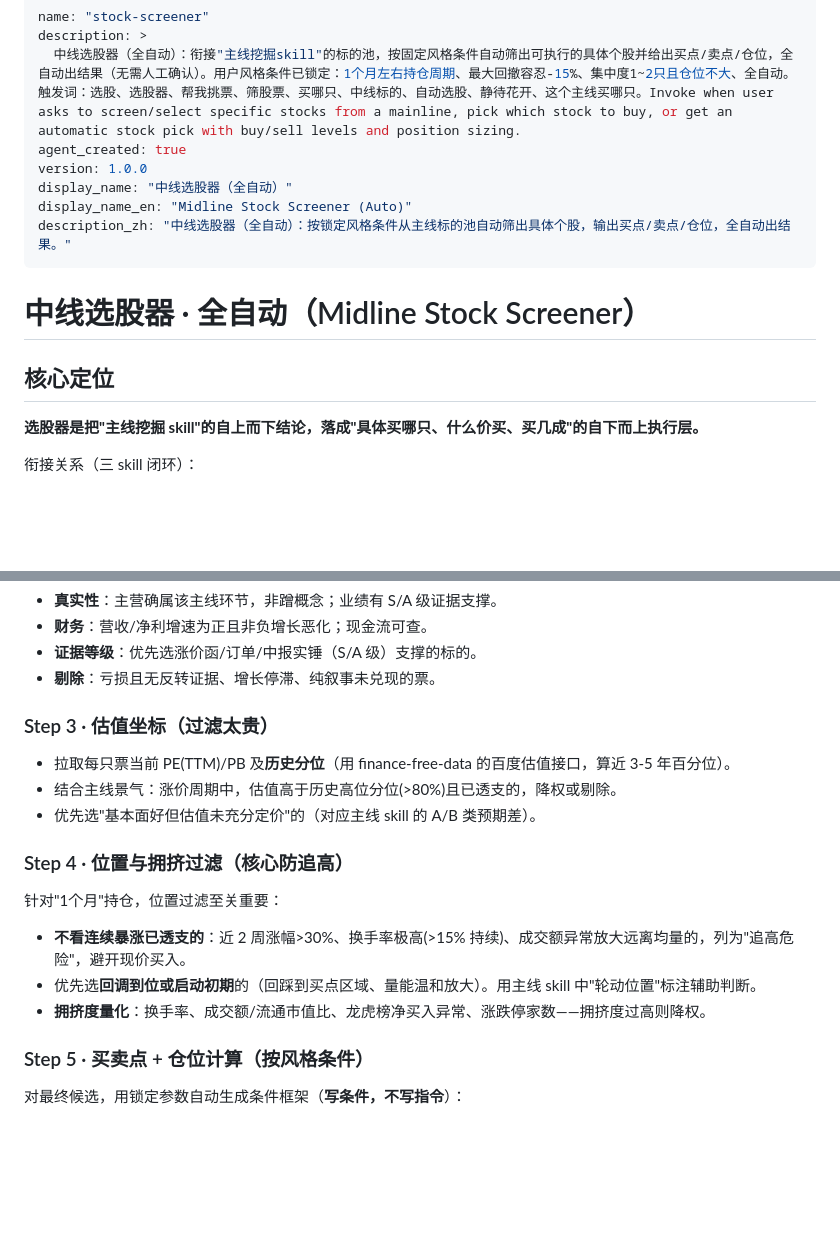
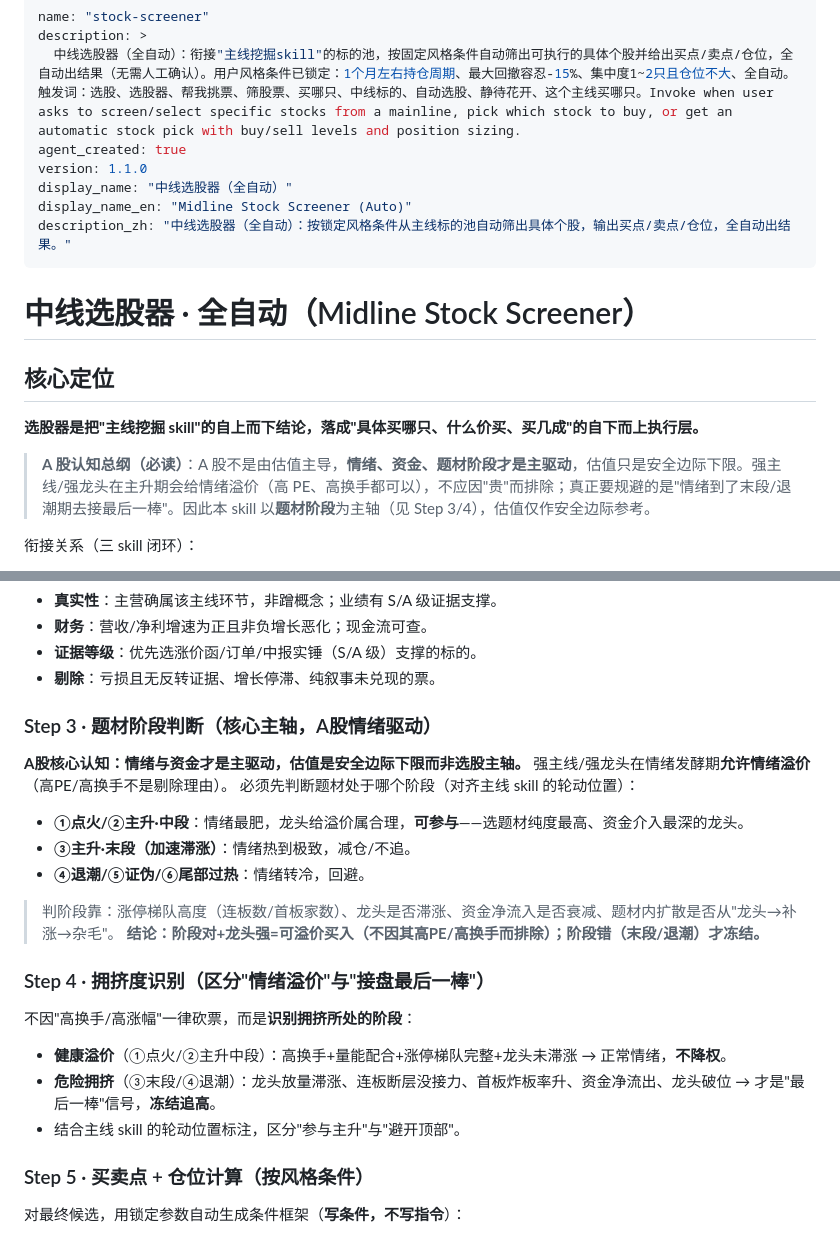
Before and after one commit to Tim0thy1/market-review-suite, a Markdown page: stock-screener/skill/SKILL.md, 2 parts joined by grey strips. GitHub-like rendering; blank space fills up the shorter version.

Commit message:
选股器v1.1.0:修正A股认知——情绪/题材阶段为主轴,估值降为安全边际下限,允许主升期情绪溢价,区分健康溢价与接最后一棒

```diff
--- a/stock-screener/skill/SKILL.md
+++ b/stock-screener/skill/SKILL.md
@@ -3,7 +3,7 @@ name: "stock-screener"
 description: >
   中线选股器（全自动）：衔接"主线挖掘skill"的标的池，按固定风格条件自动筛出可执行的具体个股并给出买点/卖点/仓位，全自动出结果（无需人工确认）。用户风格条件已锁定：1个月左右持仓周期、最大回撤容忍-15%、集中度1~2只且仓位不大、全自动。触发词：选股、选股器、帮我挑票、筛股票、买哪只、中线标的、自动选股、静待花开、这个主线买哪只。Invoke when user asks to screen/select specific stocks from a mainline, pick which stock to buy, or get an automatic stock pick with buy/sell levels and position sizing.
 agent_created: true
-version: 1.0.0
+version: 1.1.0
 display_name: "中线选股器（全自动）"
 display_name_en: "Midline Stock Screener (Auto)"
 description_zh: "中线选股器（全自动）：按锁定风格条件从主线标的池自动筛出具体个股，输出买点/卖点/仓位，全自动出结果。"
@@ -14,6 +14,8 @@ description_zh: "中线选股器（全自动）：按锁定风格条件从主线
 ## 核心定位
 
 **选股器是把"主线挖掘 skill"的自上而下结论，落成"具体买哪只、什么价买、买几成"的自下而上执行层。**
+
+> **A 股认知总纲（必读）**：A 股不是由估值主导，**情绪、资金、题材阶段才是主驱动**，估值只是安全边际下限。强主线/强龙头在主升期会给情绪溢价（高 PE、高换手都可以），不应因"贵"而排除；真正要规避的是"情绪到了末段/退潮期去接最后一棒"。因此本 skill 以**题材阶段**为主轴（见 Step 3/4），估值仅作安全边际参考。
 
 衔接关系（三 skill 闭环）：
 - **主线挖掘 skill**（mainline-research）：自下而上分析 → 输出"哪些是真主线 + 主线标的池"（含子线/档位/买点情景）。
@@ -54,16 +56,20 @@ description_zh: "中线选股器（全自动）：按锁定风格条件从主线
 - **证据等级**：优先选涨价函/订单/中报实锤（S/A 级）支撑的标的。
 - **剔除**：亏损且无反转证据、增长停滞、纯叙事未兑现的票。
 
-### Step 3 · 估值坐标（过滤太贵）
-- 拉取每只票当前 PE(TTM)/PB 及**历史分位**（用 finance-free-data 的百度估值接口，算近 3-5 年百分位）。
-- 结合主线景气：涨价周期中，估值高于历史高位分位(>80%)且已透支的，降权或剔除。
-- 优先选"基本面好但估值未充分定价"的（对应主线 skill 的 A/B 类预期差）。
+### Step 3 · 题材阶段判断（核心主轴，A股情绪驱动）
+**A股核心认知：情绪与资金才是主驱动，估值是安全边际下限而非选股主轴。** 强主线/强龙头在情绪发酵期**允许情绪溢价**（高PE/高换手不是剔除理由）。
+必须先判断题材处于哪个阶段（对齐主线 skill 的轮动位置）：
+- **①点火/②主升·中段**：情绪最肥，龙头给溢价属合理，**可参与**——选题材纯度最高、资金介入最深的龙头。
+- **③主升·末段（加速滞涨）**：情绪热到极致，减仓/不追。
+- **④退潮/⑤证伪/⑥尾部过热**：情绪转冷，回避。
+> 判阶段靠：涨停梯队高度（连板数/首板家数）、龙头是否滞涨、资金净流入是否衰减、题材内扩散是否从"龙头→补涨→杂毛"。
+> **结论：阶段对+龙头强=可溢价买入（不因其高PE/高换手而排除）；阶段错（末段/退潮）才冻结。**
 
-### Step 4 · 位置与拥挤过滤（核心防追高）
-针对"1个月"持仓，位置过滤至关重要：
-- **不看连续暴涨已透支的**：近 2 周涨幅>30%、换手率极高(>15% 持续)、成交额异常放大远离均量的，列为"追高危险"，避开现价买入。
-- 优先选**回调到位或启动初期**的（回踩到买点区域、量能温和放大）。用主线 skill 中"轮动位置"标注辅助判断。
-- **拥挤度量化**：换手率、成交额/流通市值比、龙虎榜净买入异常、涨跌停家数——拥挤度过高则降权。
+### Step 4 · 拥挤度识别（区分"情绪溢价"与"接盘最后一棒"）
+不因"高换手/高涨幅"一律砍票，而是**识别拥挤所处的阶段**：
+- **健康溢价**（①点火/②主升中段）：高换手+量能配合+涨停梯队完整+龙头未滞涨 → 正常情绪，**不降权**。
+- **危险拥挤**（③末段/④退潮）：龙头放量滞涨、连板断层没接力、首板炸板率升、资金净流出、龙头破位 → 才是"最后一棒"信号，**冻结追高**。
+- 结合主线 skill 的轮动位置标注，区分"参与主升"与"避开顶部"。
 
 ### Step 5 · 买卖点 + 仓位计算（按风格条件）
 对最终候选，用锁定参数自动生成条件框架（**写条件，不写指令**）：
```
Also changed, not shown: 1 other file.
